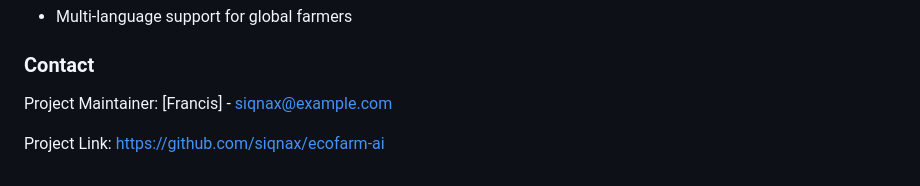
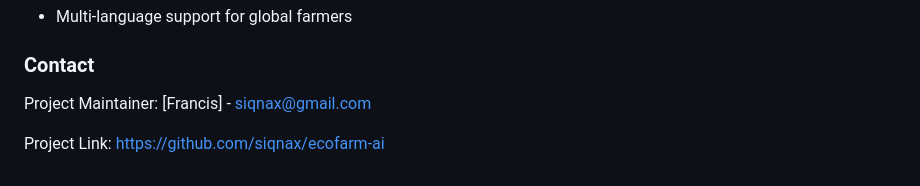
Before and after one commit to siqnax/EcoFarm, a Markdown page: README.md, the part around the change. Rendered like a GitHub page.

```diff
--- a/README.md
+++ b/README.md
@@ -74,6 +74,6 @@ ecofarm-ai/
 - Multi-language support for global farmers
 
 ### Contact
-Project Maintainer: [Francis] - siqnax@example.com
+Project Maintainer: [Francis] - siqnax@gmail.com
 
 Project Link: https://github.com/siqnax/ecofarm-ai
```
Also changed, not shown: assets/drone-icon.png (added), assets/screenshot.png (added), assets/soil-sensor.png (added), 1 other file.
